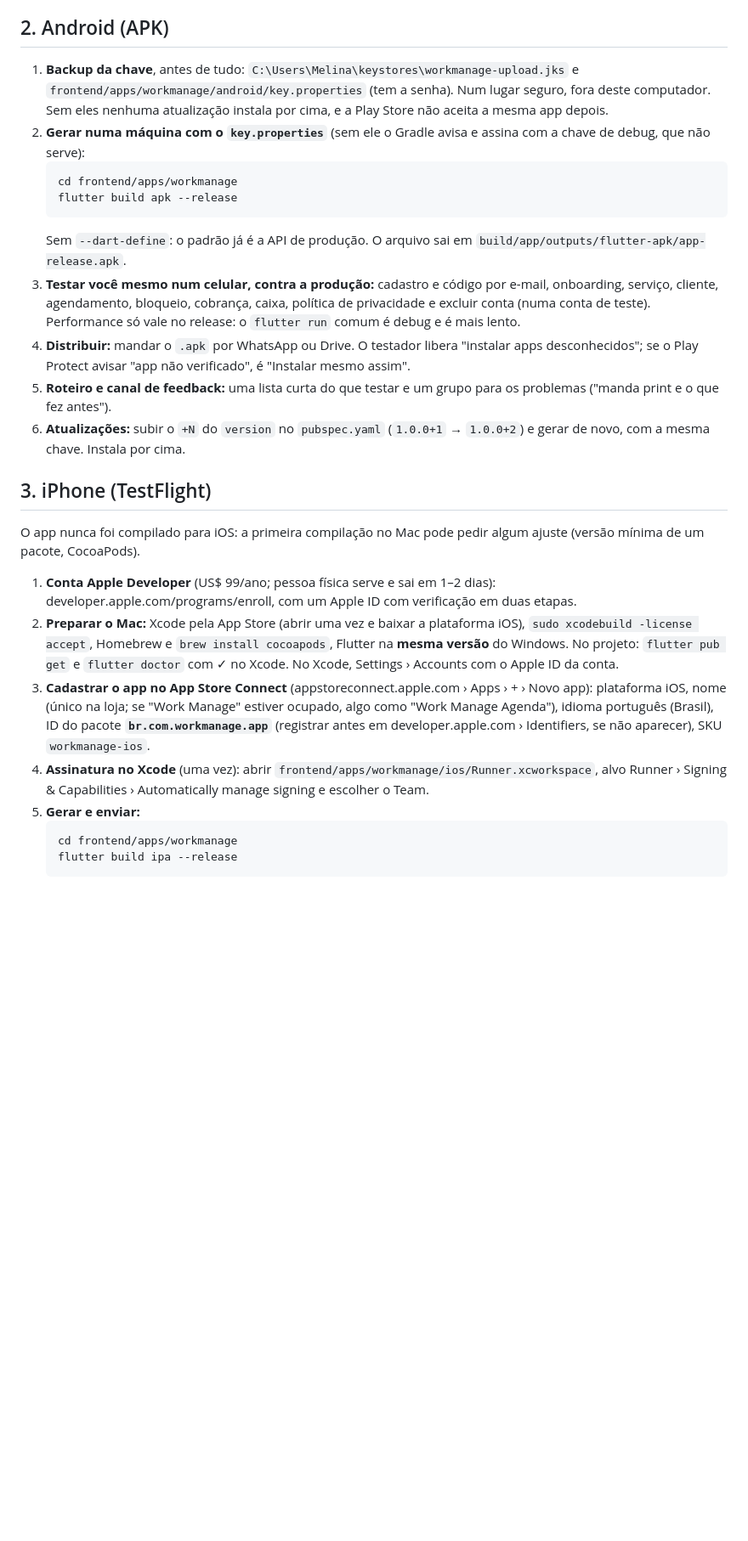
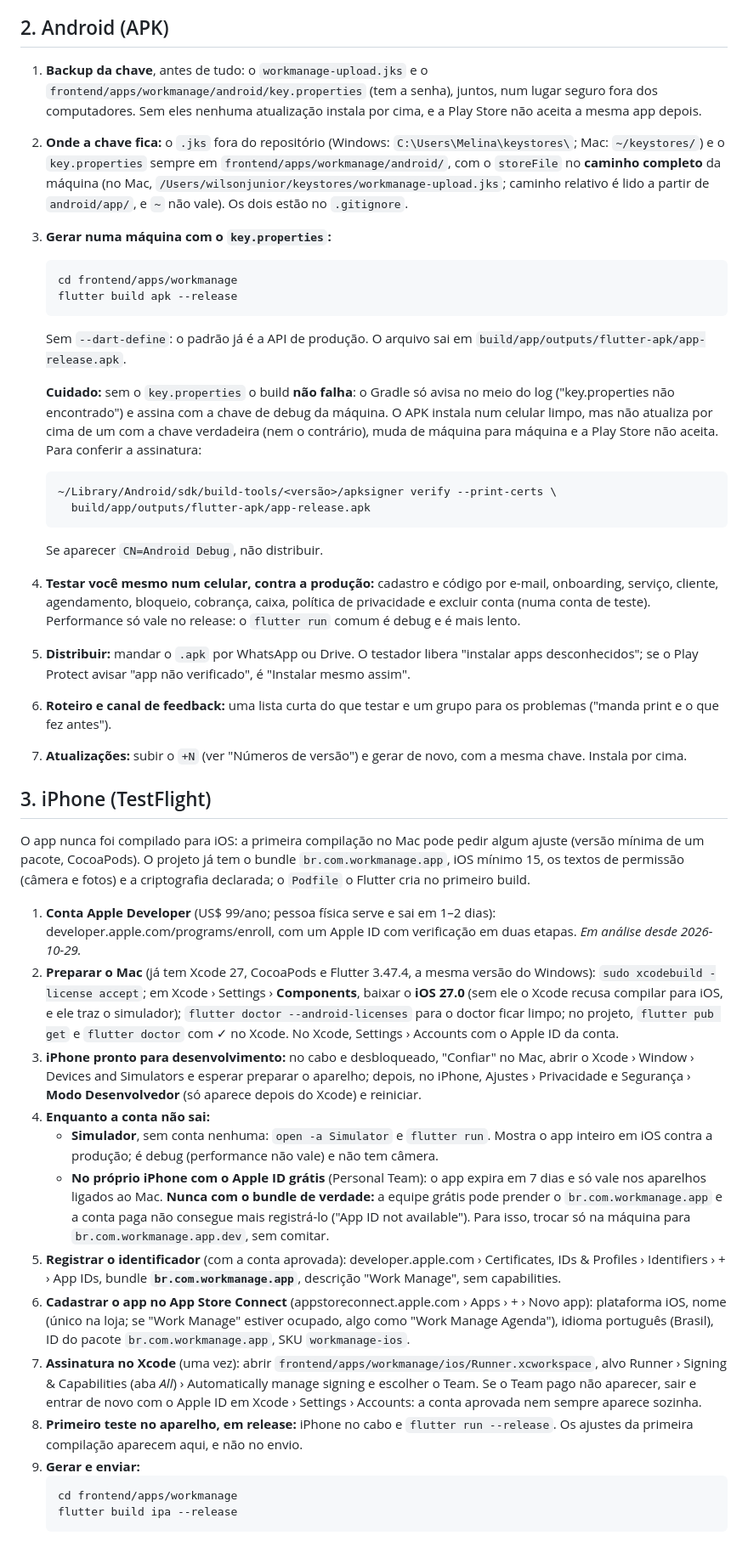
Before and after one commit to Eco-System-Managers/managers, a Markdown page: LANCAMENTO.md, the part around one of its changes. Shown at 85% size. GitHub-like rendering; blank space fills up the shorter version.

Commit message:
docs: detalha a chave do Android, o iPhone e os números de versão no roteiro de lançamento

````diff
--- a/LANCAMENTO.md
+++ b/LANCAMENTO.md
@@ -48,52 +49,95 @@ testes, o mínimo é:
 
 ## 2. Android (APK)
 
-1. **Backup da chave**, antes de tudo: `C:\Users\Melina\keystores\workmanage-upload.jks`
-   e `frontend/apps/workmanage/android/key.properties` (tem a senha). Num
-   lugar seguro, fora deste computador. Sem eles nenhuma atualização instala
-   por cima, e a Play Store não aceita a mesma app depois.
-2. **Gerar numa máquina com o `key.properties`** (sem ele o Gradle avisa e
-   assina com a chave de debug, que não serve):
+1. **Backup da chave**, antes de tudo: o `workmanage-upload.jks` e o
+   `frontend/apps/workmanage/android/key.properties` (tem a senha), juntos,
+   num lugar seguro fora dos computadores. Sem eles nenhuma atualização
+   instala por cima, e a Play Store não aceita a mesma app depois.
+2. **Onde a chave fica:** o `.jks` fora do repositório (Windows:
+   `C:\Users\Melina\keystores\`; Mac: `~/keystores/`) e o `key.properties`
+   sempre em `frontend/apps/workmanage/android/`, com o `storeFile` no
+   **caminho completo** da máquina (no Mac,
+   `/Users/wilsonjunior/keystores/workmanage-upload.jks`; caminho relativo
+   é lido a partir de `android/app/`, e `~` não vale). Os dois estão no
+   `.gitignore`.
+3. **Gerar numa máquina com o `key.properties`:**
    ```
    cd frontend/apps/workmanage
    flutter build apk --release
    ```
    Sem `--dart-define`: o padrão já é a API de produção. O arquivo sai em
    `build/app/outputs/flutter-apk/app-release.apk`.
-3. **Testar você mesmo num celular, contra a produção:** cadastro e código
+
+   **Cuidado:** sem o `key.properties` o build **não falha**: o Gradle só
+   avisa no meio do log ("key.properties não encontrado") e assina com a
+   chave de debug da máquina. O APK instala num celular limpo, mas não
+   atualiza por cima de um com a chave verdadeira (nem o contrário), muda de
+   máquina para máquina e a Play Store não aceita. Para conferir a
+   assinatura:
+   ```
+   ~/Library/Android/sdk/build-tools/<versão>/apksigner verify --print-certs \
+     build/app/outputs/flutter-apk/app-release.apk
+   ```
+   Se aparecer `CN=Android Debug`, não distribuir.
+4. **Testar você mesmo num celular, contra a produção:** cadastro e código
    por e-mail, onboarding, serviço, cliente, agendamento, bloqueio, cobrança,
    caixa, política de privacidade e excluir conta (numa conta de teste).
    Performance só vale no release: o `flutter run` comum é debug e é mais lento.
-4. **Distribuir:** mandar o `.apk` por WhatsApp ou Drive. O testador libera
+5. **Distribuir:** mandar o `.apk` por WhatsApp ou Drive. O testador libera
    "instalar apps desconhecidos"; se o Play Protect avisar "app não
    verificado", é "Instalar mesmo assim".
-5. **Roteiro e canal de feedback:** uma lista curta do que testar e um grupo
+6. **Roteiro e canal de feedback:** uma lista curta do que testar e um grupo
    para os problemas ("manda print e o que fez antes").
-6. **Atualizações:** subir o `+N` do `version` no `pubspec.yaml` (`1.0.0+1`
-   → `1.0.0+2`) e gerar de novo, com a mesma chave. Instala por cima.
+7. **Atualizações:** subir o `+N` (ver "Números de versão") e gerar de novo,
+   com a mesma chave. Instala por cima.
 
 ## 3. iPhone (TestFlight)
 
 O app nunca foi compilado para iOS: a primeira compilação no Mac pode pedir
-algum ajuste (versão mínima de um pacote, CocoaPods).
+algum ajuste (versão mínima de um pacote, CocoaPods). O projeto já tem o
+bundle `br.com.workmanage.app`, iOS mínimo 15, os textos de permissão
+(câmera e fotos) e a criptografia declarada; o `Podfile` o Flutter cria no
+primeiro build.
 
 1. **Conta Apple Developer** (US$ 99/ano; pessoa física serve e sai em 1–2
    dias): developer.apple.com/programs/enroll, com um Apple ID com verificação
-   em duas etapas.
-2. **Preparar o Mac:** Xcode pela App Store (abrir uma vez e baixar a
-   plataforma iOS), `sudo xcodebuild -license accept`, Homebrew e
-   `brew install cocoapods`, Flutter na **mesma versão** do Windows. No
-   projeto: `flutter pub get` e `flutter doctor` com ✓ no Xcode. No Xcode,
-   Settings › Accounts com o Apple ID da conta.
-3. **Cadastrar o app no App Store Connect** (appstoreconnect.apple.com ›
+   em duas etapas. *Em análise desde 2026-10-29.*
+2. **Preparar o Mac** (já tem Xcode 27, CocoaPods e Flutter 3.47.4, a mesma
+   versão do Windows): `sudo xcodebuild -license accept`; em Xcode › Settings ›
+   **Components**, baixar o **iOS 27.0** (sem ele o Xcode recusa compilar para
+   iOS, e ele traz o simulador); `flutter doctor --android-licenses` para o
+   doctor ficar limpo; no projeto, `flutter pub get` e `flutter doctor` com ✓
+   no Xcode. No Xcode, Settings › Accounts com o Apple ID da conta.
+3. **iPhone pronto para desenvolvimento:** no cabo e desbloqueado, "Confiar"
+   no Mac, abrir o Xcode › Window › Devices and Simulators e esperar preparar o
+   aparelho; depois, no iPhone, Ajustes › Privacidade e Segurança › **Modo
+   Desenvolvedor** (só aparece depois do Xcode) e reiniciar.
+4. **Enquanto a conta não sai:**
+   - **Simulador**, sem conta nenhuma: `open -a Simulator` e `flutter run`.
+     Mostra o app inteiro em iOS contra a produção; é debug (performance não
+     vale) e não tem câmera.
+   - **No próprio iPhone com o Apple ID grátis** (Personal Team): o app
+     expira em 7 dias e só vale nos aparelhos ligados ao Mac. **Nunca com o
+     bundle de verdade:** a equipe grátis pode prender o
+     `br.com.workmanage.app` e a conta paga não consegue mais registrá-lo
+     ("App ID not available"). Para isso, trocar só na máquina para
+     `br.com.workmanage.app.dev`, sem comitar.
+5. **Registrar o identificador** (com a conta aprovada): developer.apple.com ›
+   Certificates, IDs & Profiles › Identifiers › + › App IDs, bundle
+   **`br.com.workmanage.app`**, descrição "Work Manage", sem capabilities.
+6. **Cadastrar o app no App Store Connect** (appstoreconnect.apple.com ›
    Apps › + › Novo app): plataforma iOS, nome (único na loja; se "Work Manage"
    estiver ocupado, algo como "Work Manage Agenda"), idioma português (Brasil),
-   ID do pacote **`br.com.workmanage.app`** (registrar antes em
-   developer.apple.com › Identifiers, se não aparecer), SKU `workmanage-ios`.
-4. **Assinatura no Xcode** (uma vez): abrir
+   ID do pacote `br.com.workmanage.app`, SKU `workmanage-ios`.
+7. **Assinatura no Xcode** (uma vez): abrir
    `frontend/apps/workmanage/ios/Runner.xcworkspace`, alvo Runner › Signing &
-   Capabilities › Automatically manage signing e escolher o Team.
-5. **Gerar e enviar:**
+   Capabilities (aba *All*) › Automatically manage signing e escolher o Team.
+   Se o Team pago não aparecer, sair e entrar de novo com o Apple ID em
+   Xcode › Settings › Accounts: a conta aprovada nem sempre aparece sozinha.
+8. **Primeiro teste no aparelho, em release:** iPhone no cabo e
+   `flutter run --release`. Os ajustes da primeira compilação aparecem aqui,
+   e não no envio.
+9. **Gerar e enviar:**
    ```
    cd frontend/apps/workmanage
    flutter build ipa --release
````
Also changed, not shown: other parts of LANCAMENTO.md (+45 -19 lines).
